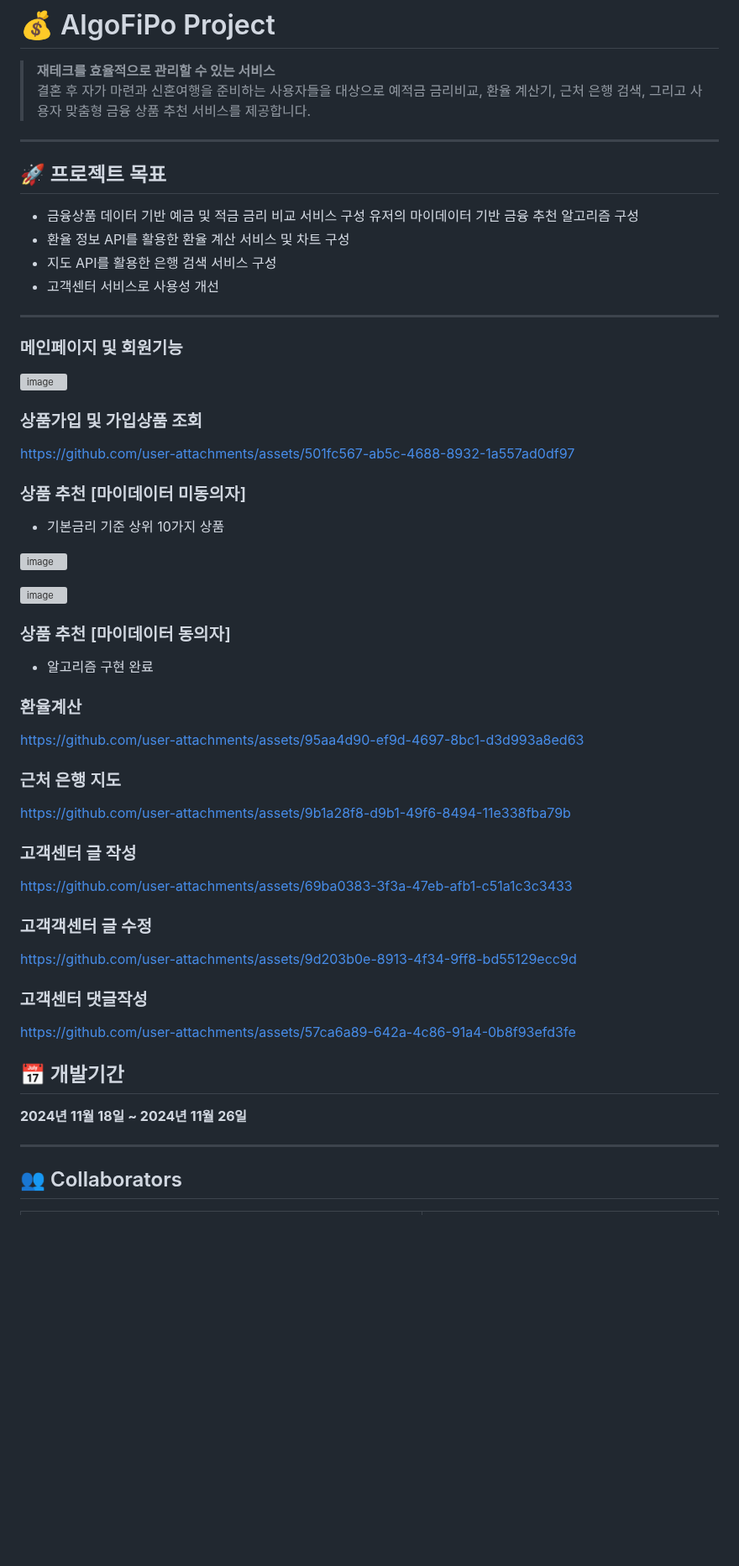
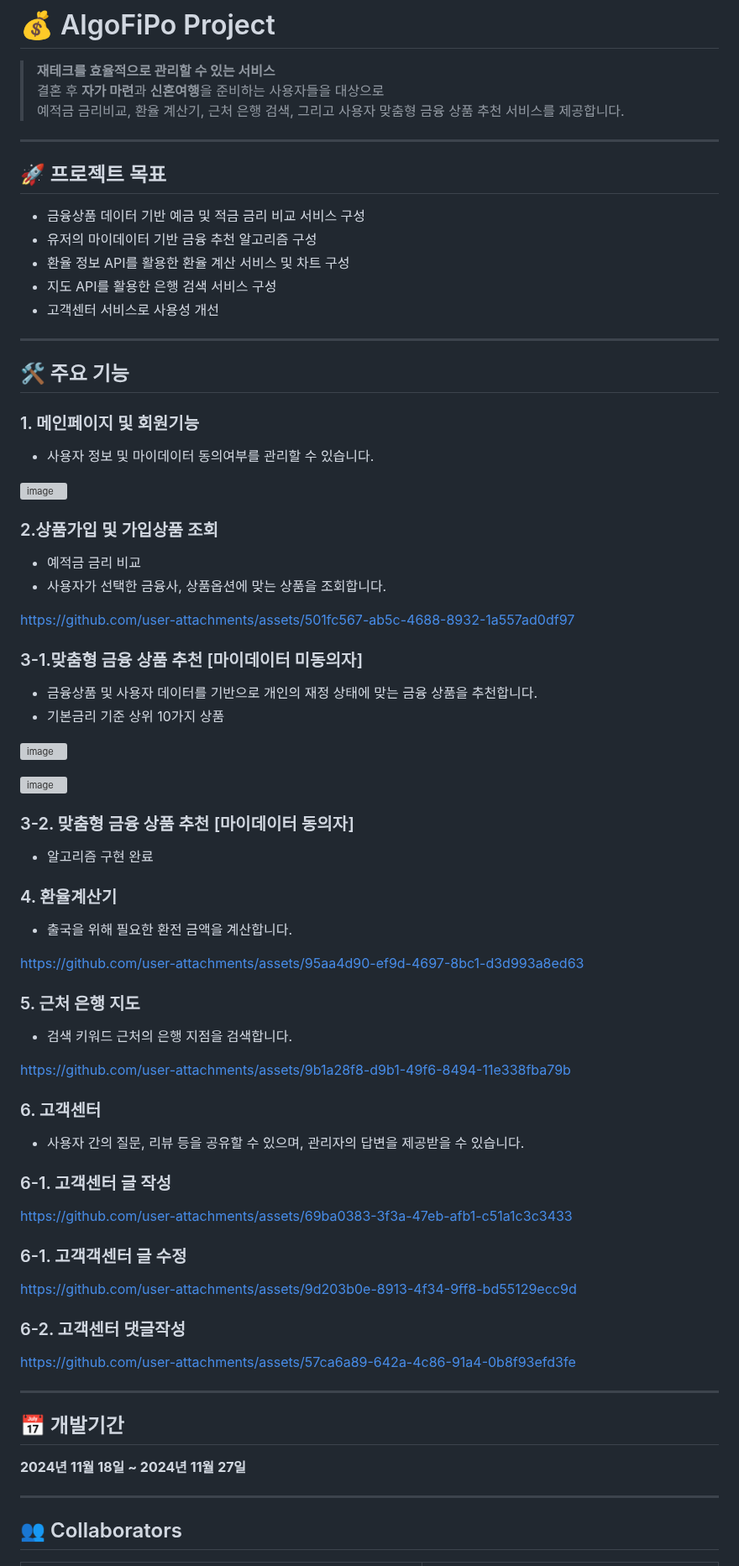
Before and after one commit to KSAhh/finance-pjt, a Markdown page: README.md, the part around one of its changes. Shown at 84% size. GitHub-like rendering; blank space fills up the shorter version; grey boxes are pictures that could not be loaded.

Commit message:
Docs: Update README.md

```diff
--- a/README.md
+++ b/README.md
@@ -1,62 +1,74 @@
 # 💰 AlgoFiPo Project
 
 > **재테크를 효율적으로 관리할 수 있는 서비스**
-> 결혼 후 자가 마련과 신혼여행을 준비하는 사용자들을 대상으로 예적금 금리비교, 환율 계산기, 근처 은행 검색, 그리고 사용자 맞춤형 금융 상품 추천 서비스를 제공합니다.
-
+> 결혼 후 **자가 마련**과 **신혼여행**을 준비하는 사용자들을 대상으로
+> 예적금 금리비교, 환율 계산기, 근처 은행 검색, 그리고 사용자 맞춤형 금융 상품 추천 서비스를 제공합니다.
 
 ---
 
 ## 🚀 프로젝트 목표
 - 금융상품 데이터 기반 예금 및 적금 금리 비교 서비스 구성
-  유저의 마이데이터 기반 금융 추천 알고리즘 구성
+- 유저의 마이데이터 기반 금융 추천 알고리즘 구성
 - 환율 정보 API를 활용한 환율 계산 서비스 및 차트 구성
 - 지도 API를 활용한 은행 검색 서비스 구성
 - 고객센터 서비스로 사용성 개선
 
 ---
 
-### 메인페이지 및 회원기능
+## 🛠 주요 기능
+
+
+### 1. 메인페이지 및 회원기능
+- 사용자 정보 및 마이데이터 동의여부를 관리할 수 있습니다.
 
 ![image](https://github.com/user-attachments/assets/607b46cb-937f-4cea-8383-f5d90a5cf9b1)
 
-### 상품가입 및 가입상품 조회
+### 2.상품가입 및 가입상품 조회
+- 예적금 금리 비교
+- 사용자가 선택한 금융사, 상품옵션에 맞는 상품을 조회합니다.
 
 https://github.com/user-attachments/assets/501fc567-ab5c-4688-8932-1a557ad0df97
 
-### 상품 추천 [마이데이터 미동의자]
+### 3-1.맞춤형 금융 상품 추천 [마이데이터 미동의자]
+- 금융상품 및 사용자 데이터를 기반으로 개인의 재정 상태에 맞는 금융 상품을 추천합니다.
 - 기본금리 기준 상위 10가지 상품
 
 ![image](https://github.com/user-attachments/assets/e93c23fb-e539-476d-b613-b367b65376e0)
 
 ![image](https://github.com/user-attachments/assets/38065152-b24f-40de-9328-d79f2d9e4349)
 
-### 상품 추천 [마이데이터 동의자]
+### 3-2. 맞춤형 금융 상품 추천 [마이데이터 동의자]
 - 알고리즘 구현 완료
 
-### 환율계산
+### 4. 환율계산기
+- 출국을 위해 필요한 환전 금액을 계산합니다.
 
 https://github.com/user-attachments/assets/95aa4d90-ef9d-4697-8bc1-d3d993a8ed63
 
-### 근처 은행 지도
+### 5. 근처 은행 지도
+- 검색 키워드 근처의 은행 지점을 검색합니다.
 
 https://github.com/user-attachments/assets/9b1a28f8-d9b1-49f6-8494-11e338fba79b
 
-### 고객센터 글 작성
+### 6. 고객센터
+   - 사용자 간의 질문, 리뷰 등을 공유할 수 있으며, 관리자의 답변을 제공받을 수 있습니다.
+
+### 6-1. 고객센터 글 작성
 
 https://github.com/user-attachments/assets/69ba0383-3f3a-47eb-afb1-c51a1c3c3433
 
-### 고객객센터 글 수정
+### 6-1. 고객객센터 글 수정
 
 https://github.com/user-attachments/assets/9d203b0e-8913-4f34-9ff8-bd55129ecc9d
 
-### 고객센터 댓글작성
+### 6-2. 고객센터 댓글작성
 
 https://github.com/user-attachments/assets/57ca6a89-642a-4c86-91a4-0b8f93efd3fe
 
-
+---
 
 ## 📅 개발기간
-**2024년 11월 18일 ~ 2024년 11월 26일**
+**2024년 11월 18일 ~ 2024년 11월 27일**
 
 ---
 
```
Also changed, not shown: other parts of README.md (+22 -50 lines).
